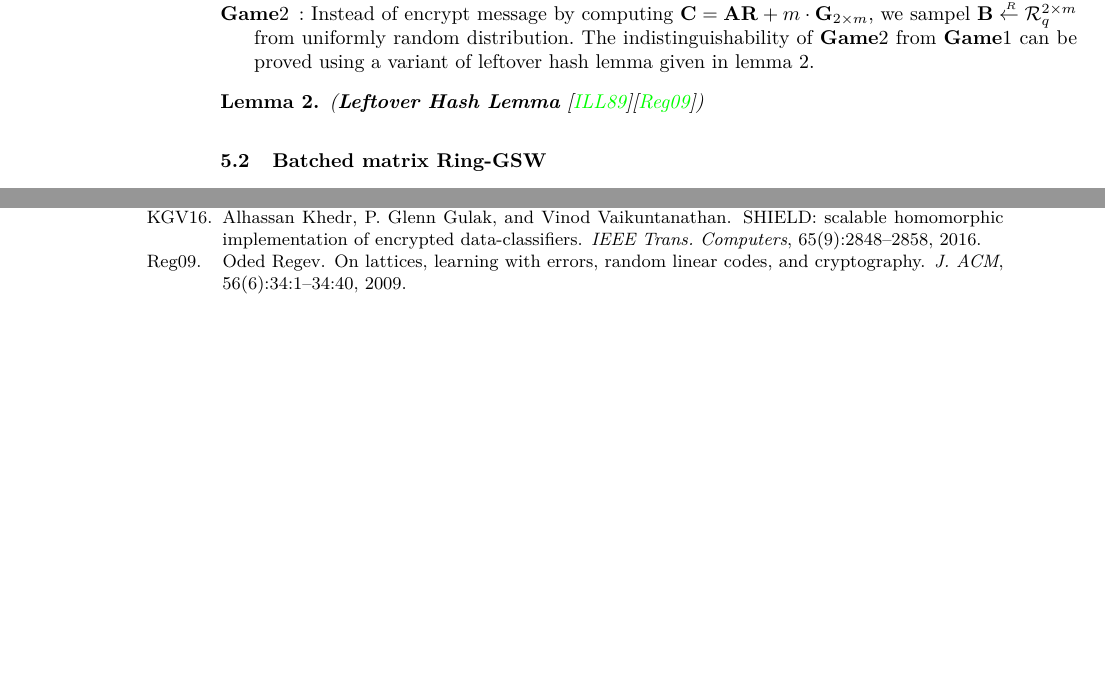
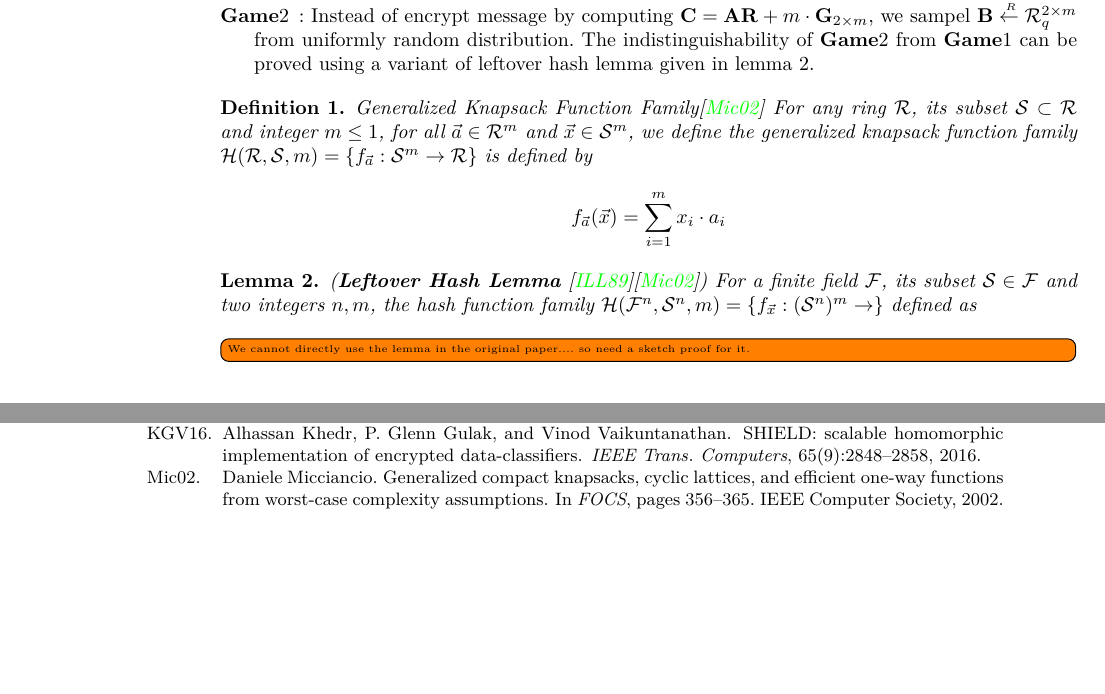
Before and after one commit to qianchen92/DVNIZK, a LaTeX thesis (main.tex, which reads construction.tex): two parts of pages 2 and 3 of 3, joined at a grey line, cut so that both start at the same text, the shorter picture padded with empty space. Compiled offline with pdfLaTeX.

Commit message:
add reference of micciancio

```diff
--- a/construction.tex
+++ b/construction.tex
@@ -153,9 +153,20 @@ We need to give a less efficient variant of Ring-GSW~\cite{DBLP:journals/tc/Khed
         Instead of encrypt message by computing $\mat{C} = \mat{A} \mat{R} + m \cdot \mat{G}_{2\times m}$, we sampel $\mat{B} \sample \R_q^{2 \times m}$ from uniformly random distribution.
         The indistinguishability of $\textbf{Game} 2$ from $\textbf{Game} 1$ can be proved using a variant of leftover hash lemma given in lemma~\ref{LHL}.
       \end{description}
-      \begin{lemma}\label{LHL}{(\textbf{Leftover Hash Lemma}~\cite{DBLP:conf/stoc/ImpagliazzoLL89}\cite{DBLP:journals/jacm/Regev09})}
+
+      \begin{definition}{Generalized Knapsack Function Family}{\cite{DBLP:conf/focs/Micciancio02}}
+        For any ring $\mathcal{R}$, its subset $\mathcal{S} \subset \mathcal{R}$ and integer $m \leq 1$, for all $\vec{a} \in \mathcal{R}^m$ and $\vec{x} \in \mathcal{S}^m$, we define the generalized knapsack function family $\mathcal{H}(\mathcal{R}, \mathcal{S}, m) = \{f_{\vec{a}} : \mathcal{S}^m \to \mathcal{R}\}$ is defined by
+        \begin{align*}
+          f_{\vec{a}}(\vec{x}) &= \sum_{i=1}^m x_i \cdot a_i
+        \end{align*}
+      \end{definition}
+
+      \begin{lemma}\label{LHL}{(\textbf{Leftover Hash Lemma}~\cite{DBLP:conf/stoc/ImpagliazzoLL89}\cite{DBLP:conf/focs/Micciancio02})}
+        For a finite field $\mathcal{F}$, its subset $\mathcal{S} \in \mathcal{F}$ and two integers $n, m$, the hash function family $\mathcal{H}(\mathcal{F}^n, \mathcal{S}^n, m) = \{f_{\vec{x}} : (\mathcal{S}^n)^m \to \}$ defined as
+
       \end{lemma}
     \end{proof}
+    {\todo[inline]{We cannot directly use the lemma in the original paper.... so need a sketch proof for it.}}
   \end{paragraph}
 
 \end{subsection}
```
Also changed, not shown: main.bib (+9 -1 lines).
